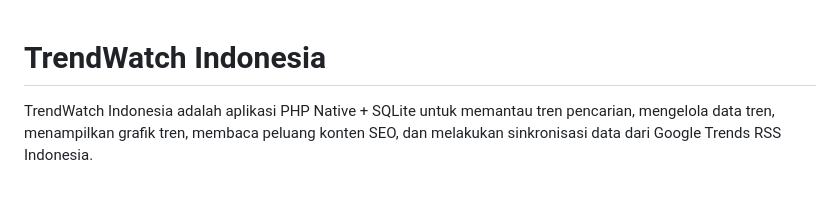
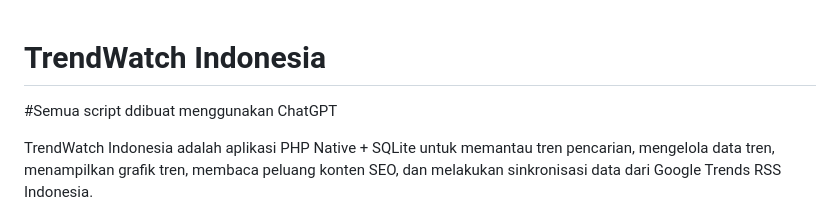
Before and after one commit to dhdeinfo/trendwatch-indonesia, a Markdown page: README.md, the part around the change. Drawn GitHub-style; blank space fills up the shorter version.

```diff
--- a/README.md
+++ b/README.md
@@ -1,4 +1,6 @@
 # TrendWatch Indonesia
+
+#Semua script ddibuat menggunakan ChatGPT
 
 TrendWatch Indonesia adalah aplikasi PHP Native + SQLite untuk memantau tren pencarian, mengelola data tren, menampilkan grafik tren, membaca peluang konten SEO, dan melakukan sinkronisasi data dari Google Trends RSS Indonesia.
 
```
